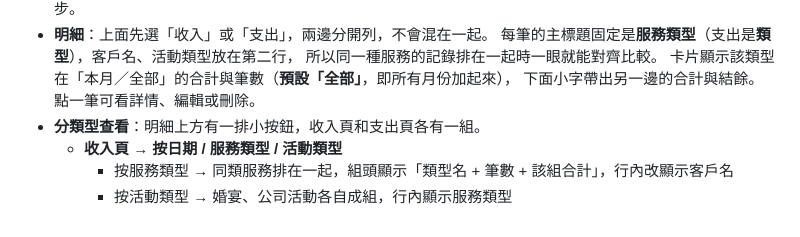
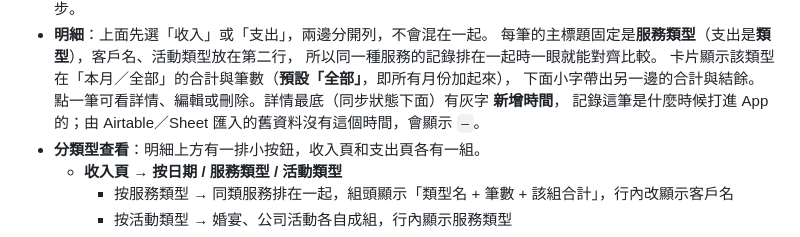
Before and after one commit to chanpon716/ledger, a Markdown page: 使用說明.md, the part around the change. Rendered like a GitHub page.

Commit message:
更新 使用說明.md

```diff
--- a/使用說明.md
+++ b/使用說明.md
@@ -157,7 +157,8 @@
   所以同一種服務的記錄排在一起時一眼就能對齊比較。
   卡片顯示該類型在「本月／全部」的合計與筆數（**預設「全部」**，即所有月份加起來），
   下面小字帶出另一邊的合計與結餘。
-  點一筆可看詳情、編輯或刪除。
+  點一筆可看詳情、編輯或刪除。詳情最底（同步狀態下面）有灰字 **新增時間**，
+  記錄這筆是什麼時候打進 App 的；由 Airtable／Sheet 匯入的舊資料沒有這個時間，會顯示 `—`。
 - **分類型查看**：明細上方有一排小按鈕，收入頁和支出頁各有一組。
   - **收入頁** → **按日期 / 服務類型 / 活動類型**
     - 按服務類型 → 同類服務排在一起，組頭顯示「類型名 + 筆數 + 該組合計」，行內改顯示客戶名
```
